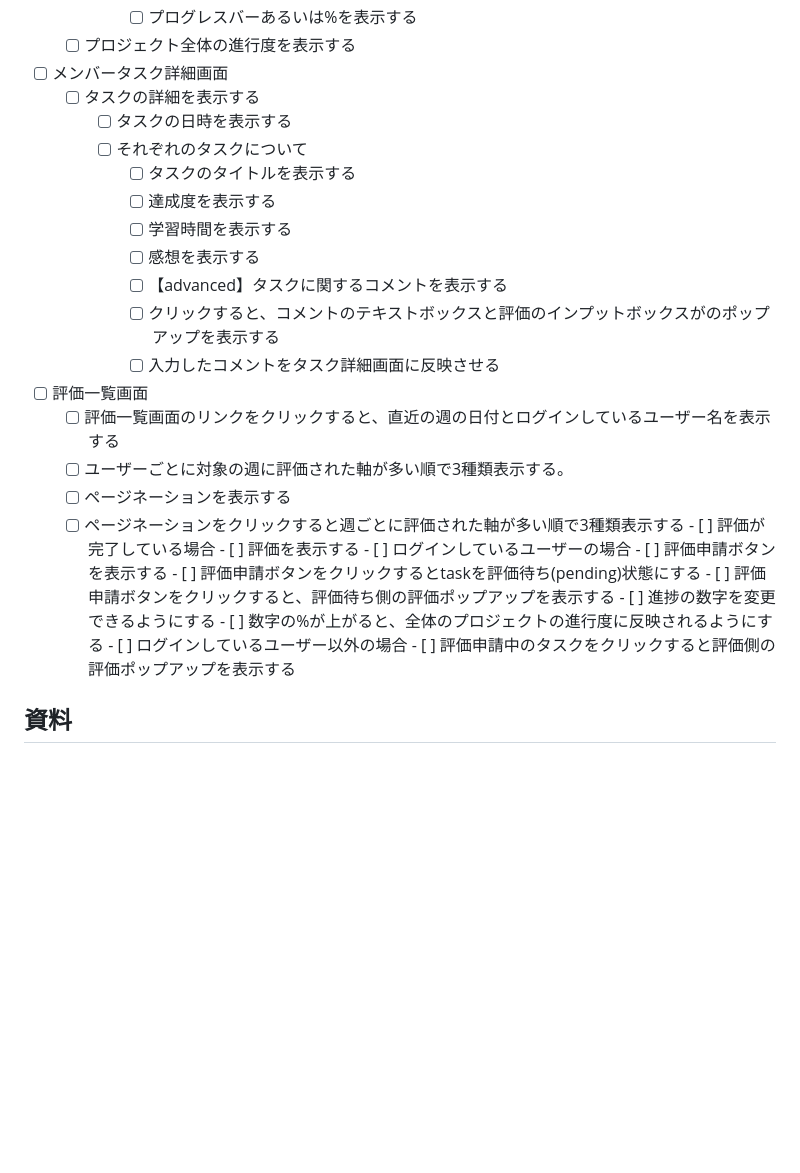
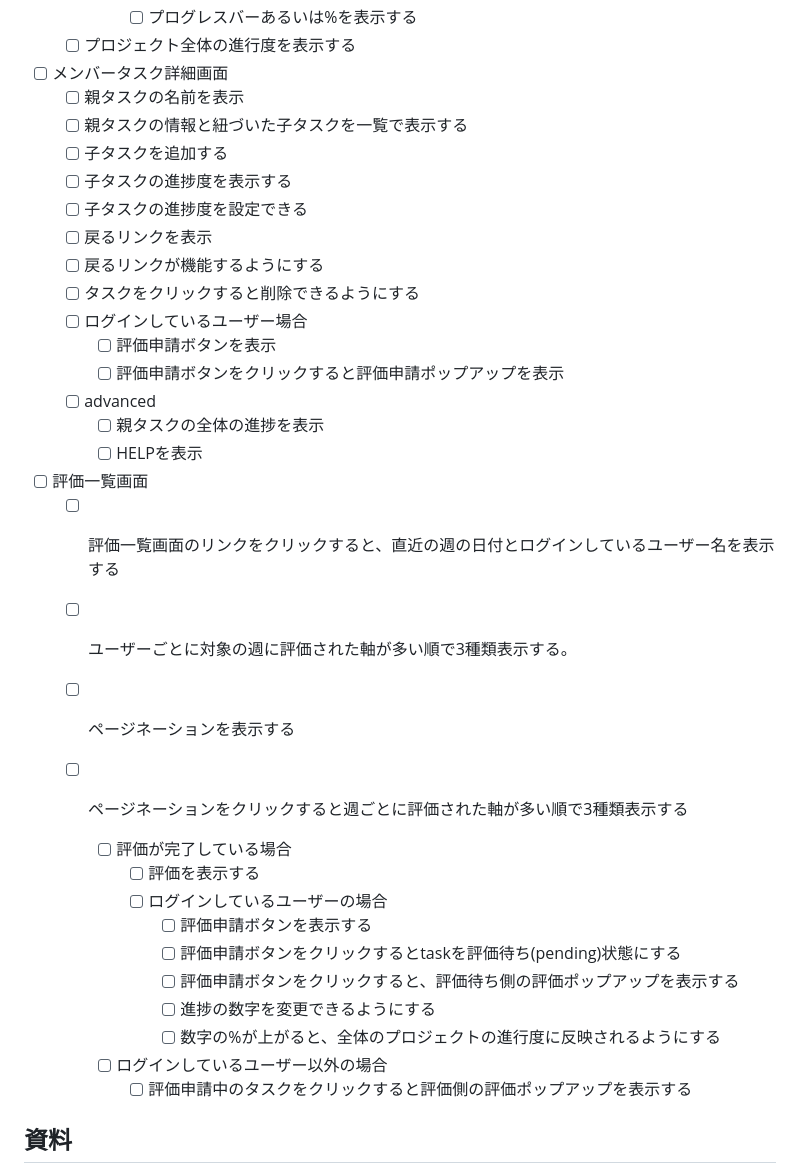
Before and after one commit to apprentice-team-3/team-weekly-report, a Markdown page: README.md, the part around the change. Rendered like a GitHub page; blank space fills up the shorter version.

Commit message:
【README.mdの要件】3/22(金)に話し合った内容をメンバータスク詳細画面に追記しました。

```diff
--- a/README.md
+++ b/README.md
@@ -71,31 +71,37 @@ TEAM WEEKLY REPORTでは、一週間を通してチーム内のメンバーの
     - [ ] プロジェクト全体の進行度を表示する
 
 - [ ] メンバータスク詳細画面
-    - [ ] タスクの詳細を表示する
-        - [ ] タスクの日時を表示する
-        - [ ] それぞれのタスクについて
-            - [ ] タスクのタイトルを表示する
-            - [ ] 達成度を表示する
-            - [ ] 学習時間を表示する
-            - [ ] 感想を表示する
-            - [ ] 【advanced】タスクに関するコメントを表示する
-            - [ ] クリックすると、コメントのテキストボックスと評価のインプットボックスがのポップアップを表示する
-            - [ ] 入力したコメントをタスク詳細画面に反映させる
+    - [ ] 親タスクの名前を表示
+    - [ ] 親タスクの情報と紐づいた子タスクを一覧で表示する
+    - [ ] 子タスクを追加する
+    - [ ] 子タスクの進捗度を表示する
+    - [ ] 子タスクの進捗度を設定できる
+    - [ ] 戻るリンクを表示
+    - [ ] 戻るリンクが機能するようにする
+    - [ ] タスクをクリックすると削除できるようにする
+    - [ ] ログインしているユーザー場合
+        - [ ] 評価申請ボタンを表示
+        - [ ] 評価申請ボタンをクリックすると評価申請ポップアップを表示
+    - [ ] advanced
+        - [ ] 親タスクの全体の進捗を表示
+        - [ ] HELPを表示
+
 - [ ] 評価一覧画面
     - [ ] 評価一覧画面のリンクをクリックすると、直近の週の日付とログインしているユーザー名を表示する
     - [ ] ユーザーごとに対象の週に評価された軸が多い順で3種類表示する。
     - [ ] ページネーションを表示する
     - [ ] ページネーションをクリックすると週ごとに評価された軸が多い順で3種類表示する
-            - [ ] 評価が完了している場合
-                - [ ] 評価を表示する
+
+        - [ ] 評価が完了している場合
+            - [ ] 評価を表示する
             - [ ] ログインしているユーザーの場合
                 - [ ] 評価申請ボタンを表示する
                 - [ ] 評価申請ボタンをクリックするとtaskを評価待ち(pending)状態にする
                 - [ ] 評価申請ボタンをクリックすると、評価待ち側の評価ポップアップを表示する
                 - [ ] 進捗の数字を変更できるようにする
                 - [ ] 数字の%が上がると、全体のプロジェクトの進行度に反映されるようにする
-            - [ ] ログインしているユーザー以外の場合
-                - [ ] 評価申請中のタスクをクリックすると評価側の評価ポップアップを表示する
+        - [ ] ログインしているユーザー以外の場合
+            - [ ] 評価申請中のタスクをクリックすると評価側の評価ポップアップを表示する
 
 ## 資料
 - [日報ジェネレーターgithub](https://github.com/YNSTakeru/nippou)
```
